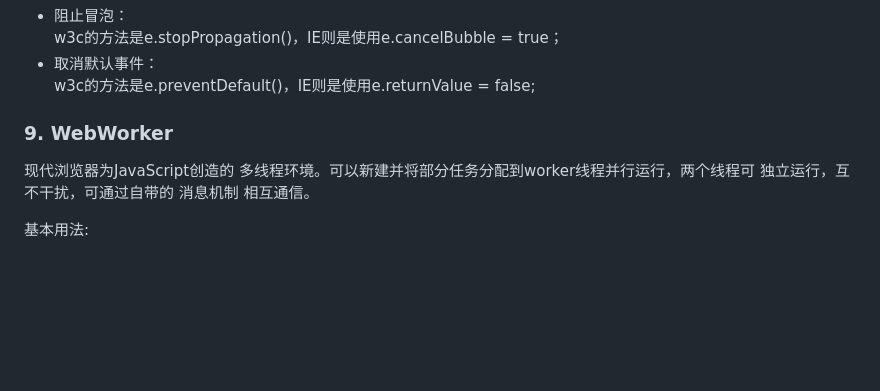
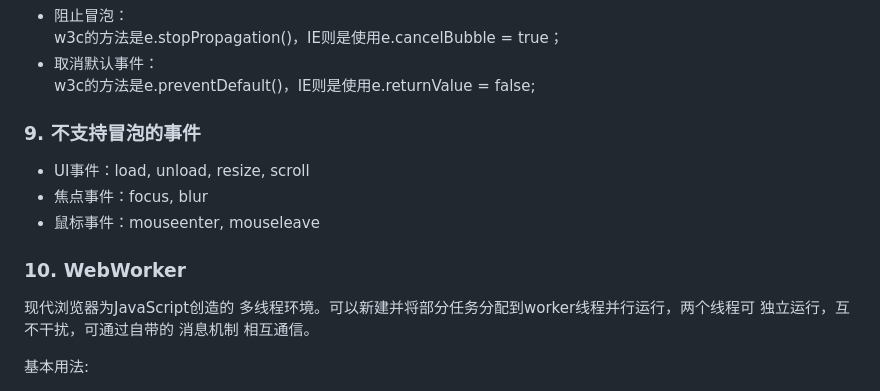
Before and after one commit to huizi6623/web-knowledge, a Markdown page: JS/README.md, the part around the change. Drawn GitHub-style; blank space fills up the shorter version.

Commit message:
不支持冒泡的事件

```diff
--- a/JS/README.md
+++ b/JS/README.md
@@ -203,7 +203,12 @@ w3c的方法是e.stopPropagation()，IE则是使用e.cancelBubble = true；
 - 取消默认事件：
 w3c的方法是e.preventDefault()，IE则是使用e.returnValue = false;
 
-### 9. WebWorker
+### 9. 不支持冒泡的事件
+- UI事件：load, unload, resize, scroll
+- 焦点事件：focus, blur
+- 鼠标事件：mouseenter, mouseleave
+
+### 10. WebWorker
 现代浏览器为JavaScript创造的 多线程环境。可以新建并将部分任务分配到worker线程并行运行，两个线程可 独立运行，互不干扰，可通过自带的 消息机制 相互通信。
 
 基本用法:
```
Also changed, not shown: Browser/README.md (+1 -1 lines), CSS/README.md (+17 -0 lines), CSS/images/StackingOrder.jpg (added), 2 other files.
